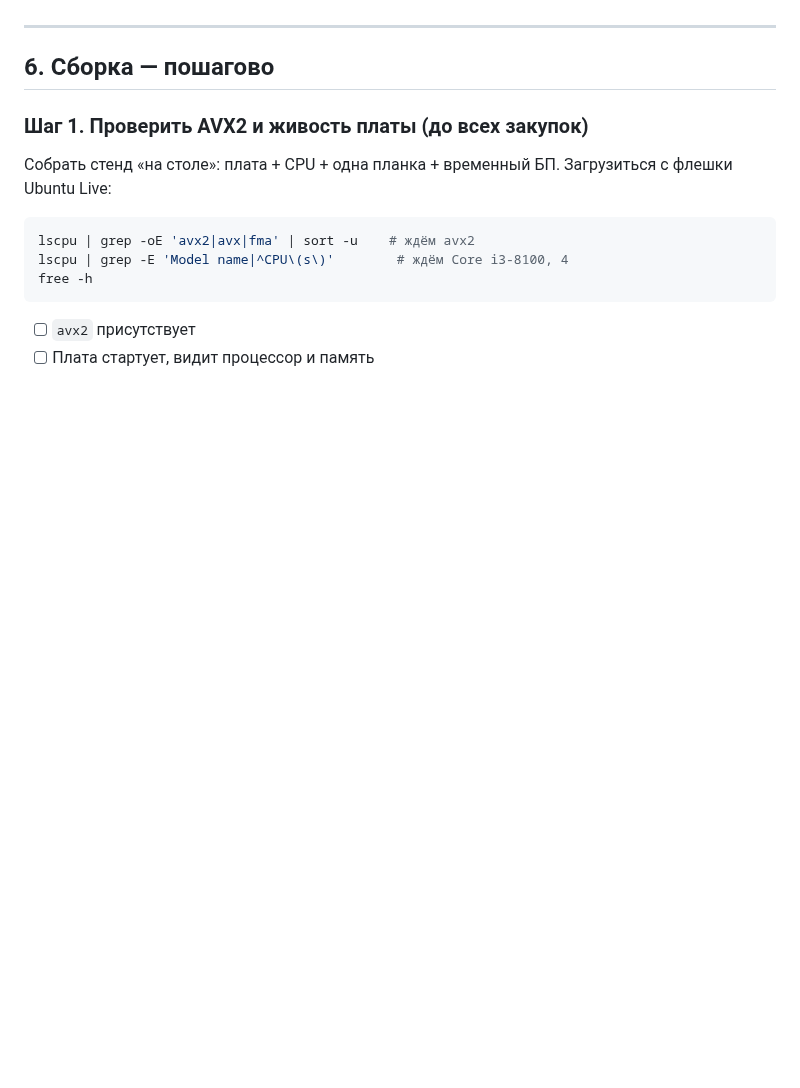
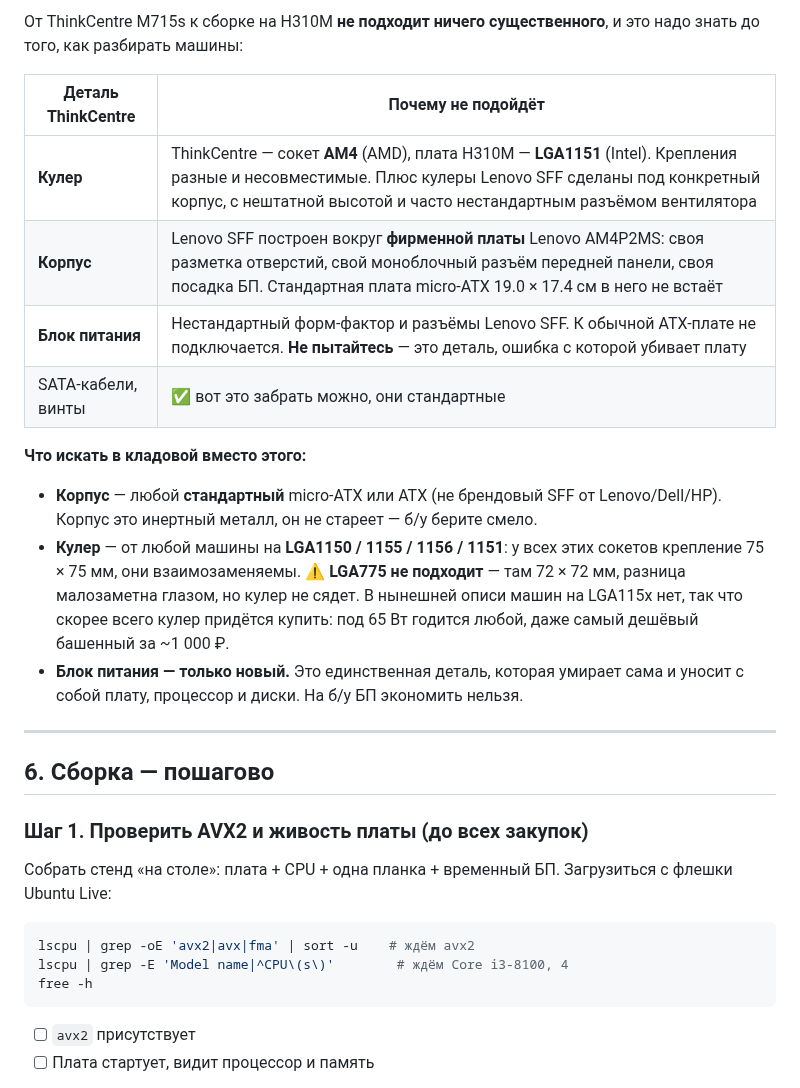
Before and after one commit to pan3v1n/navigator-719, a Markdown page: docs/HARDWARE_ONPREM.md, the part around one of its changes. Drawn GitHub-style; blank space fills up the shorter version.

```diff
--- a/docs/HARDWARE_ONPREM.md
+++ b/docs/HARDWARE_ONPREM.md
@@ -294,3 +315,23 @@ NVMe-загрузку поддерживают, но конкретно эта
+От ThinkCentre M715s к сборке на H310M **не подходит ничего существенного**, и это надо знать
+до того, как разбирать машины:
+
+| Деталь ThinkCentre | Почему не подойдёт |
+|---|---|
+| **Кулер** | ThinkCentre — сокет **AM4** (AMD), плата H310M — **LGA1151** (Intel). Крепления разные и несовместимые. Плюс кулеры Lenovo SFF сделаны под конкретный корпус, с нештатной высотой и часто нестандартным разъёмом вентилятора |
+| **Корпус** | Lenovo SFF построен вокруг **фирменной платы** Lenovo AM4P2MS: своя разметка отверстий, свой моноблочный разъём передней панели, своя посадка БП. Стандартная плата micro-ATX 19.0 × 17.4 см в него не встаёт |
+| **Блок питания** | Нестандартный форм-фактор и разъёмы Lenovo SFF. К обычной ATX-плате не подключается. **Не пытайтесь** — это деталь, ошибка с которой убивает плату |
+| SATA-кабели, винты | ✅ вот это забрать можно, они стандартные |
+
+**Что искать в кладовой вместо этого:**
+
+- **Корпус** — любой **стандартный** micro-ATX или ATX (не брендовый SFF от Lenovo/Dell/HP).
+  Корпус это инертный металл, он не стареет — б/у берите смело.
+- **Кулер** — от любой машины на **LGA1150 / 1155 / 1156 / 1151**: у всех этих сокетов крепление
+  75 × 75 мм, они взаимозаменяемы. ⚠️ **LGA775 не подходит** — там 72 × 72 мм, разница малозаметна
+  глазом, но кулер не сядет. В нынешней описи машин на LGA115x нет, так что скорее всего кулер
+  придётся купить: под 65 Вт годится любой, даже самый дешёвый башенный за ~1 000 ₽.
+- **Блок питания — только новый.** Это единственная деталь, которая умирает сама и уносит с собой
+  плату, процессор и диски. На б/у БП экономить нельзя.
 
 ---
 
```
Also changed, not shown: other parts of docs/HARDWARE_ONPREM.md (+34 -13 lines).
